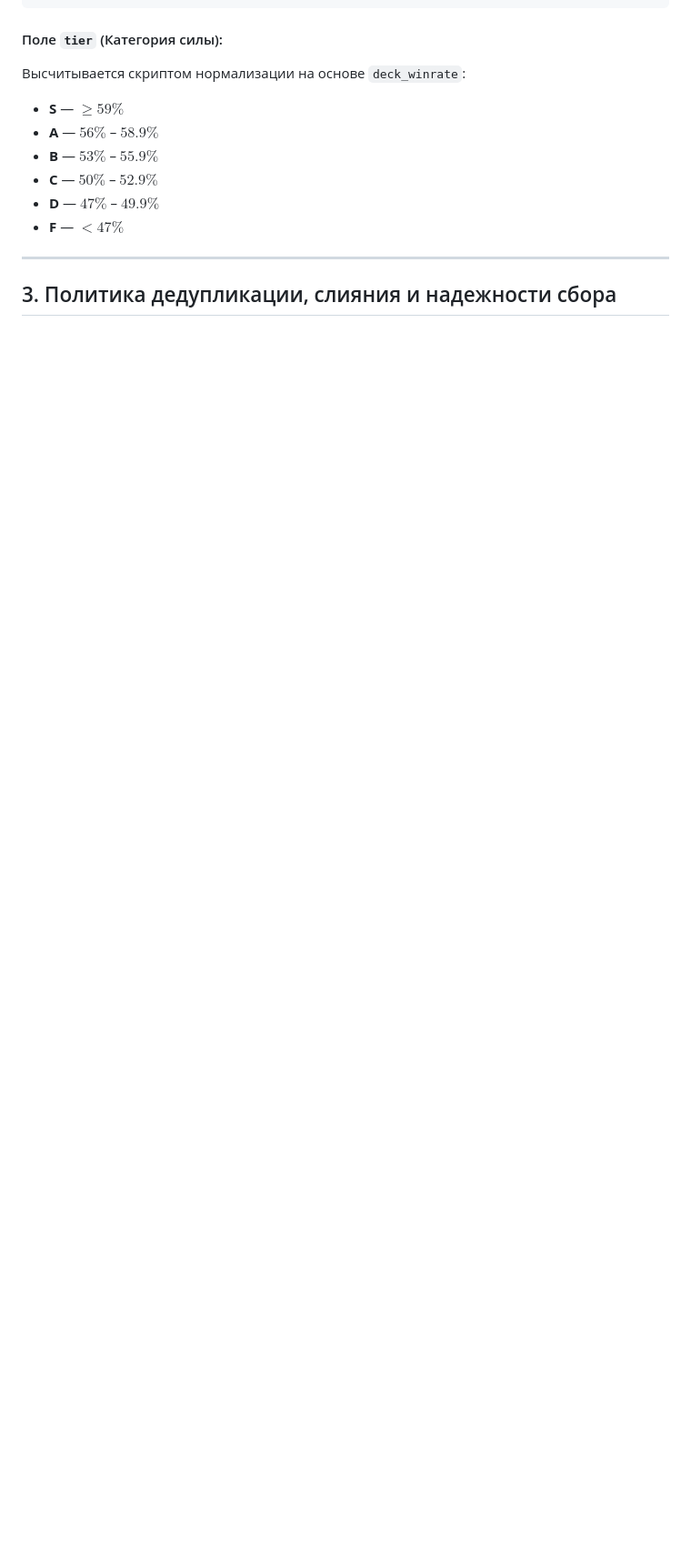
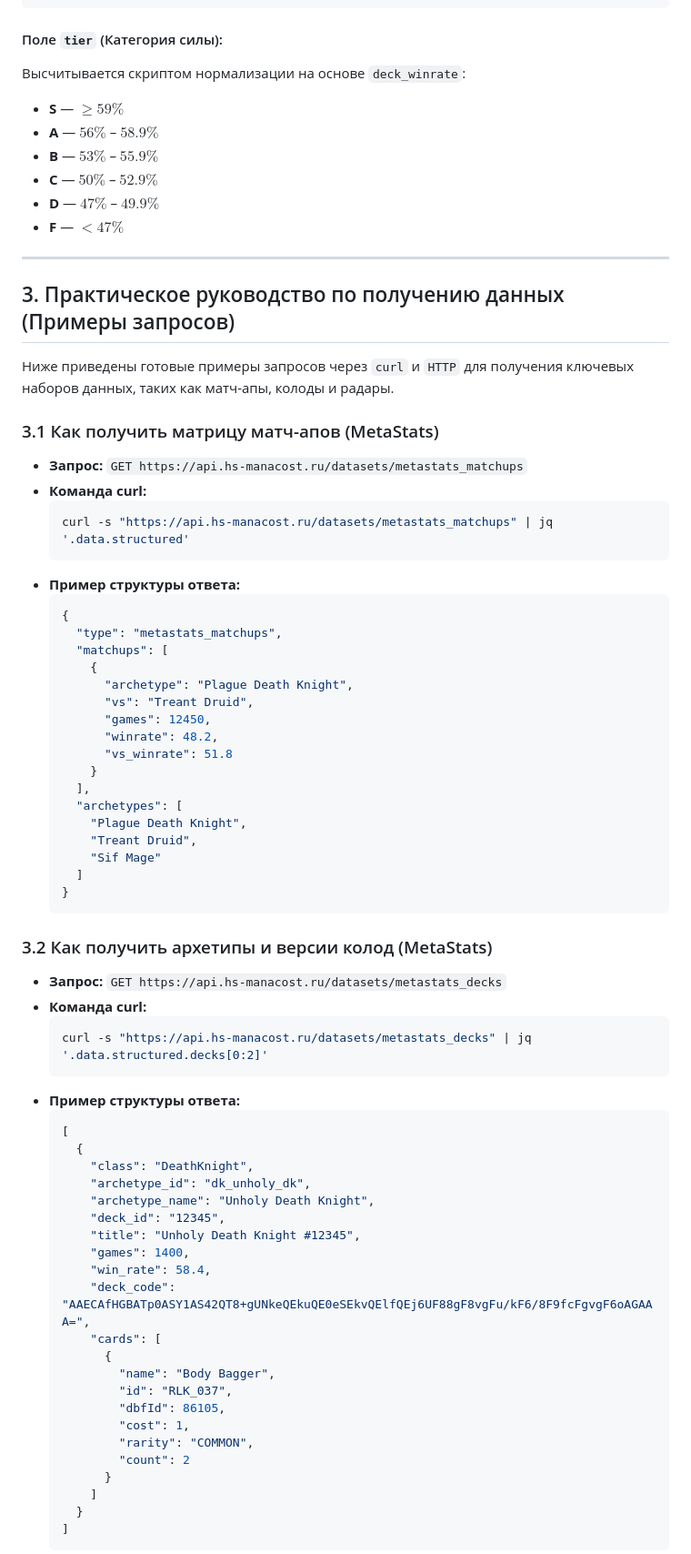
Before and after one commit to Zulut30/hearthstone-parses, a Markdown page: README.md, the part around one of its changes. Shown at 91% size. Rendered like a GitHub page; blank space fills up the shorter version.

Commit message:
Update README.md with practical examples for MetaStats and Vicious Syndicate
Co-authored-by: Cursor <cursoragent@cursor.com>

````diff
--- a/README.md
+++ b/README.md
@@ -445,4 +445,66 @@ http://YOUR_HOST:8000
 
 ---
 
-## 3. Политика дедупликации, слияния и надежности сбора
+## 3. Практическое руководство по получению данных (Примеры запросов)
+
+Ниже приведены готовые примеры запросов через `curl` и `HTTP` для получения ключевых наборов данных, таких как матч-апы, колоды и радары.
+
+### 3.1 Как получить матрицу матч-апов (MetaStats)
+* **Запрос:** `GET https://api.hs-manacost.ru/datasets/metastats_matchups`
+* **Команда curl:**
+  ```bash
+  curl -s "https://api.hs-manacost.ru/datasets/metastats_matchups" | jq '.data.structured'
+  ```
+* **Пример структуры ответа:**
+  ```json
+  {
+    "type": "metastats_matchups",
+    "matchups": [
+      {
+        "archetype": "Plague Death Knight",
+        "vs": "Treant Druid",
+        "games": 12450,
+        "winrate": 48.2,
+        "vs_winrate": 51.8
+      }
+    ],
+    "archetypes": [
+      "Plague Death Knight",
+      "Treant Druid",
+      "Sif Mage"
+    ]
+  }
+  ```
+
+### 3.2 Как получить архетипы и версии колод (MetaStats)
+* **Запрос:** `GET https://api.hs-manacost.ru/datasets/metastats_decks`
+* **Команда curl:**
+  ```bash
+  curl -s "https://api.hs-manacost.ru/datasets/metastats_decks" | jq '.data.structured.decks[0:2]'
+  ```
+* **Пример структуры ответа:**
+  ```json
+  [
+    {
+      "class": "DeathKnight",
+      "archetype_id": "dk_unholy_dk",
+      "archetype_name": "Unholy Death Knight",
+      "deck_id": "12345",
+      "title": "Unholy Death Knight #12345",
+      "games": 1400,
+      "win_rate": 58.4,
+      "deck_code": "AAECAfHGBATp0ASY1AS42QT8+gUNkeQEkuQE0eSEkvQElfQEj6UF88gF8vgFu/kF6/8F9fcFgvgF6oAGAAA=",
+      "cards": [
+        {
+          "name": "Body Bagger",
+          "id": "RLK_037",
+          "dbfId": 86105,
+          "cost": 1,
+          "rarity": "COMMON",
+          "count": 2
+        }
+      ]
+    }
+  ]
+  ```
+
````
Also changed, not shown: other parts of README.md (+57 -2 lines).
